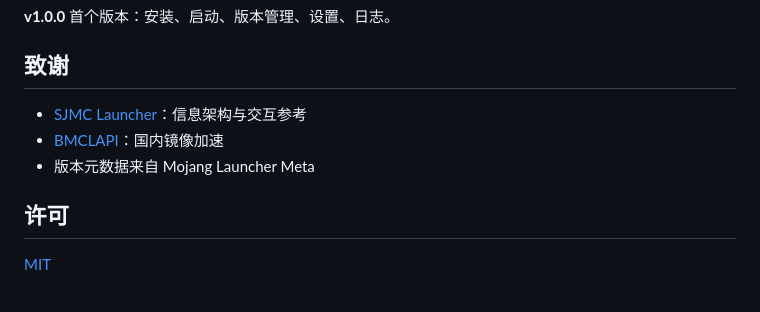
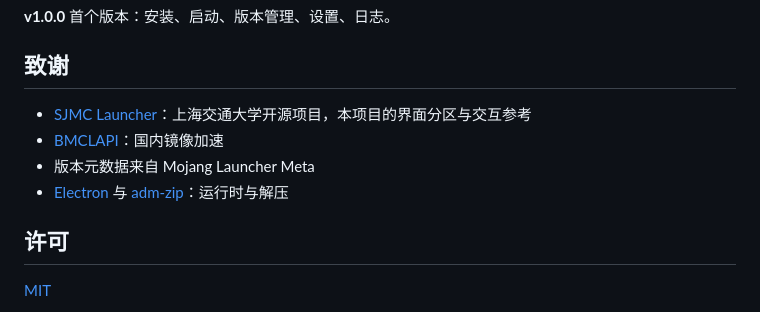
Before and after one commit to ALexanderLee-real/SMUCL, a Markdown page: README.md, the part around the change. Drawn GitHub-style.

Commit message:
docs: 致谢中补充 SJMC Launcher 的项目归属（上海交通大学开源项目）

```diff
--- a/README.md
+++ b/README.md
@@ -132,9 +132,10 @@ SMUCL/
 
 ## 致谢
 
-- [SJMC Launcher](https://github.com/UNIkeEN/SJMCL)：信息架构与交互参考
+- [SJMC Launcher](https://github.com/UNIkeEN/SJMCL)：上海交通大学开源项目，本项目的界面分区与交互参考
 - [BMCLAPI](https://bmclapi.bangbang93.com/)：国内镜像加速
 - 版本元数据来自 Mojang Launcher Meta
+- [Electron](https://www.electronjs.org/) 与 [adm-zip](https://github.com/cthackers/adm-zip)：运行时与解压
 
 ## 许可
 
```
